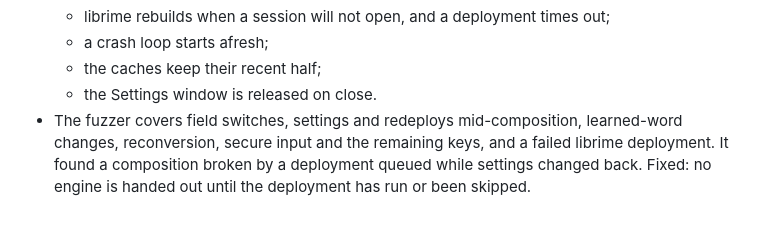
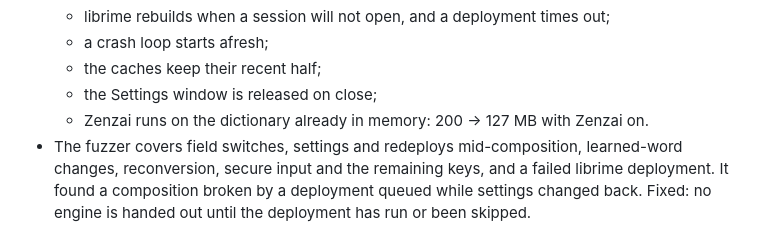
Before and after one commit to PythonShe/sugu, a Markdown page: progress.md, the part around the change. Rendered like a GitHub page.

```diff
--- a/progress.md
+++ b/progress.md
@@ -16,7 +16,9 @@ Running log of what was built, verified, and what is next. Newest first.
     times out;
   - a crash loop starts afresh;
   - the caches keep their recent half;
-  - the Settings window is released on close.
+  - the Settings window is released on close;
+  - Zenzai runs on the dictionary already in memory: 200 → 127 MB
+    with Zenzai on.
 - The fuzzer covers field switches, settings and redeploys mid-composition,
   learned-word changes, reconversion, secure input and the remaining
   keys, and a failed librime deployment. It found a composition broken by
```
Also changed, not shown: decision.md (+12 -4 lines), todo.md (+1 -1 lines).
